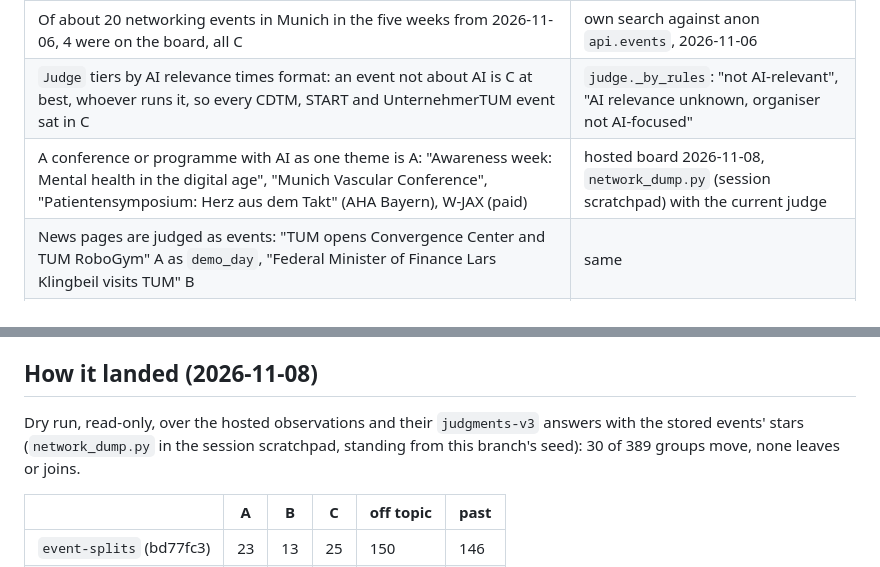
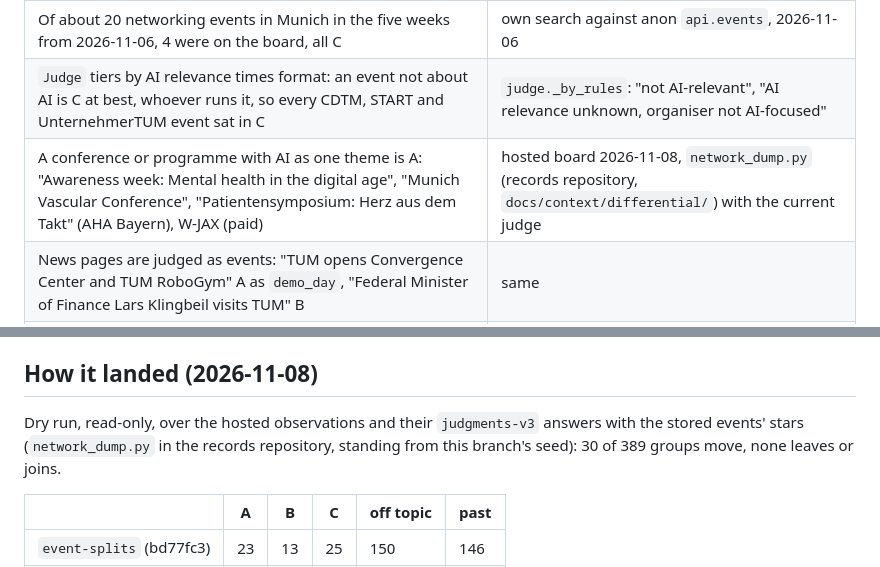
Before and after one commit to AliAlpOezer/munich-event-radar, a Markdown page: docs/decisions/0021-network-value.md, 2 parts joined by grey strips. Rendered like a GitHub page.

Commit message:
Point ADR 0021 at the kept dry-run script

```diff
--- a/docs/decisions/0021-network-value.md
+++ b/docs/decisions/0021-network-value.md
@@ -28,7 +28,7 @@ All read-only; the comparison is in the records repository,
 |---|---|
 | Of about 20 networking events in Munich in the five weeks from 2026-11-06, 4 were on the board, all C | own search against anon `api.events`, 2026-11-06 |
 | `Judge` tiers by AI relevance times format: an event not about AI is C at best, whoever runs it, so every CDTM, START and UnternehmerTUM event sat in C | `judge._by_rules`: "not AI-relevant", "AI relevance unknown, organiser not AI-focused" |
-| A conference or programme with AI as one theme is A: "Awareness week: Mental health in the digital age", "Munich Vascular Conference", "Patientensymposium: Herz aus dem Takt" (AHA Bayern), W-JAX (paid) | hosted board 2026-11-08, `network_dump.py` (session scratchpad) with the current judge |
+| A conference or programme with AI as one theme is A: "Awareness week: Mental health in the digital age", "Munich Vascular Conference", "Patientensymposium: Herz aus dem Takt" (AHA Bayern), W-JAX (paid) | hosted board 2026-11-08, `network_dump.py` (records repository, `docs/context/differential/`) with the current judge |
 | News pages are judged as events: "TUM opens Convergence Center and TUM RoboGym" A as `demo_day`, "Federal Minister of Finance Lars Klingbeil visits TUM" B | same |
 | A judgment with no topic drops a tracked organiser's event unstored: 5 of 150 off-topic groups on 2026-11-08 (4 START Munich, 1 CDTM), 145 from the general calendars TUM central (90), AHA Bayern (40) and BAdW (17) | same |
 | CDTM is an intake organiser (`discovered_via = manual`, kind `industry`, `ai_focus` false), so no seed edit reaches its flags | hosted `organiser`, 2026-11-08 |
@@ -109,7 +109,7 @@ kind and title.
 ## How it landed (2026-11-08)
 
 Dry run, read-only, over the hosted observations and their `judgments-v3` answers with the
-stored events' stars (`network_dump.py` in the session scratchpad, standing from this
+stored events' stars (`network_dump.py` in the records repository, standing from this
 branch's seed): 30 of 389 groups move, none leaves or joins.
 
 | | A | B | C | off topic | past |
```
